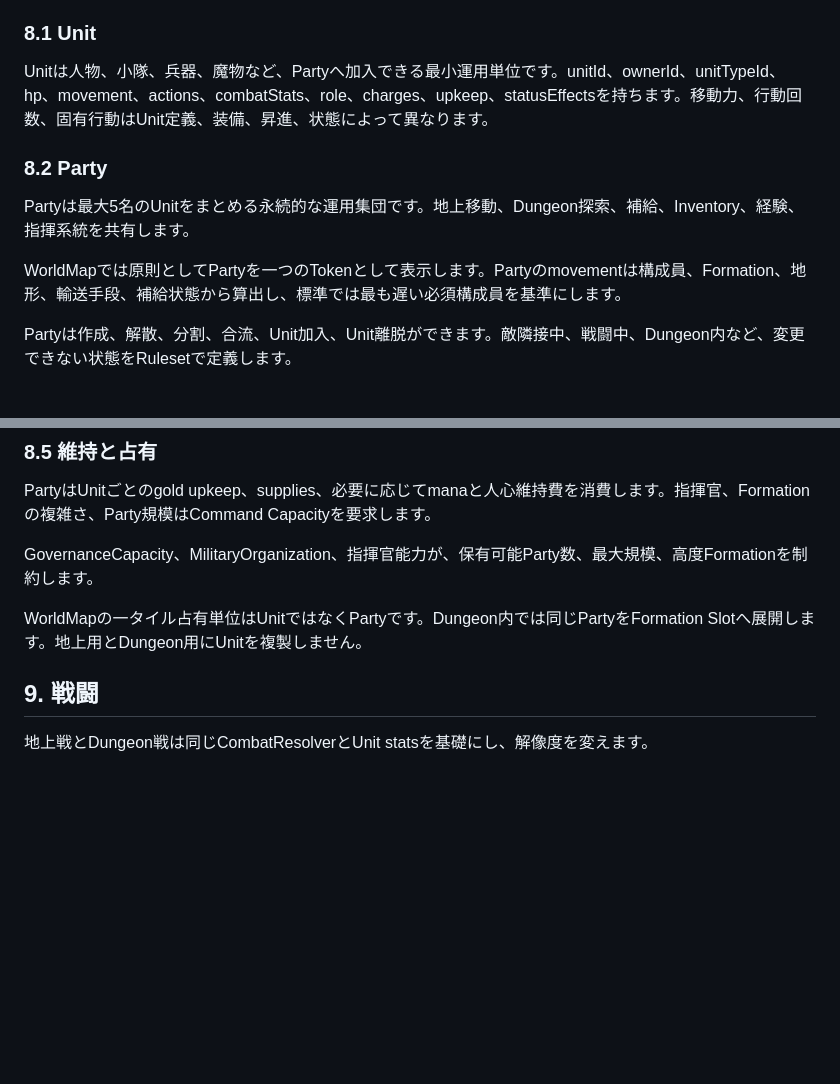
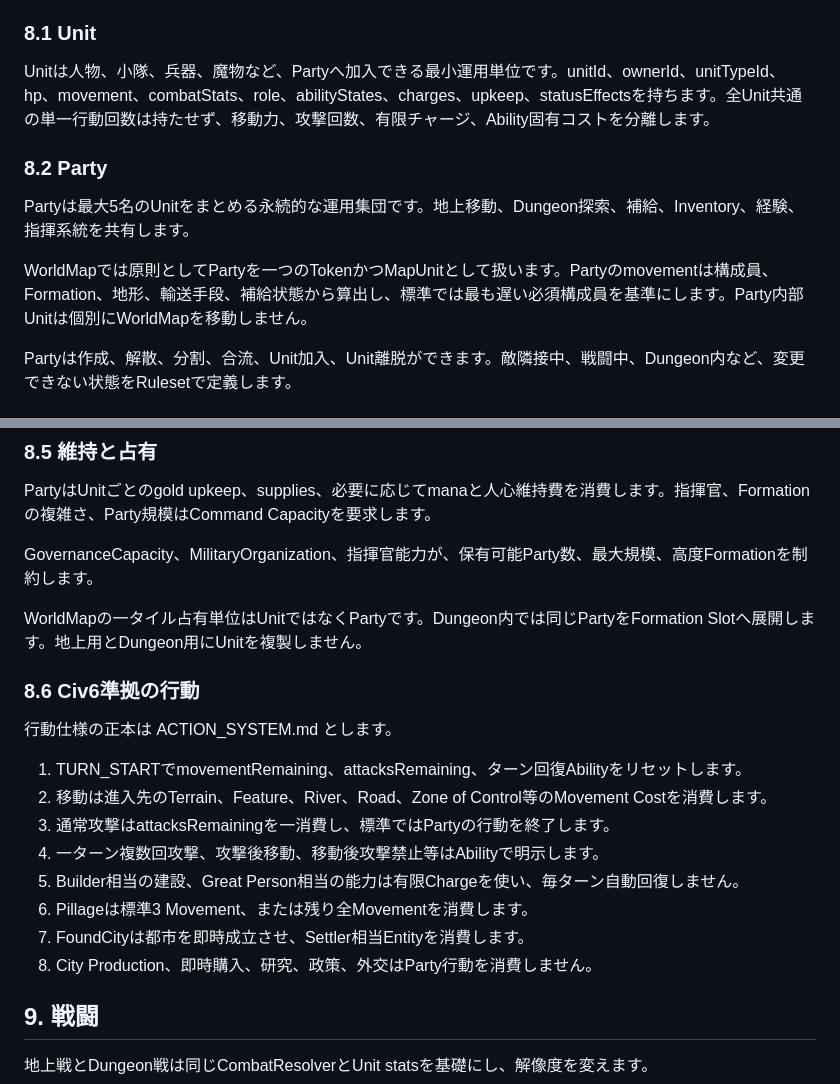
Before and after one commit to TomTomYoung/kingdom, a Markdown page: doc/SPECIFICATION.md, 2 parts joined by grey strips. GitHub-like rendering; blank space fills up the shorter version.

Commit message:
docs: adopt Civ6 unit action semantics

```diff
--- a/doc/SPECIFICATION.md
+++ b/doc/SPECIFICATION.md
@@ -292,13 +292,13 @@ Gold購入は文化進捗を消費またはリセットしません。他国領
 
 ### 8.1 Unit
 
-Unitは人物、小隊、兵器、魔物など、Partyへ加入できる最小運用単位です。unitId、ownerId、unitTypeId、hp、movement、actions、combatStats、role、charges、upkeep、statusEffectsを持ちます。移動力、行動回数、固有行動はUnit定義、装備、昇進、状態によって異なります。
+Unitは人物、小隊、兵器、魔物など、Partyへ加入できる最小運用単位です。unitId、ownerId、unitTypeId、hp、movement、combatStats、role、abilityStates、charges、upkeep、statusEffectsを持ちます。全Unit共通の単一行動回数は持たせず、移動力、攻撃回数、有限チャージ、Ability固有コストを分離します。
 
 ### 8.2 Party
 
 Partyは最大5名のUnitをまとめる永続的な運用集団です。地上移動、Dungeon探索、補給、Inventory、経験、指揮系統を共有します。
 
-WorldMapでは原則としてPartyを一つのTokenとして表示します。Partyのmovementは構成員、Formation、地形、輸送手段、補給状態から算出し、標準では最も遅い必須構成員を基準にします。
+WorldMapでは原則としてPartyを一つのTokenかつMapUnitとして扱います。Partyのmovementは構成員、Formation、地形、輸送手段、補給状態から算出し、標準では最も遅い必須構成員を基準にします。Party内部Unitは個別にWorldMapを移動しません。
 
 Partyは作成、解散、分割、合流、Unit加入、Unit離脱ができます。敵隣接中、戦闘中、Dungeon内など、変更できない状態をRulesetで定義します。
 
@@ -328,6 +328,19 @@ PartyはUnitごとのgold upkeep、supplies、必要に応じてmanaと人心維
 GovernanceCapacity、MilitaryOrganization、指揮官能力が、保有可能Party数、最大規模、高度Formationを制約します。
 
 WorldMapの一タイル占有単位はUnitではなくPartyです。Dungeon内では同じPartyをFormation Slotへ展開します。地上用とDungeon用にUnitを複製しません。
+
+### 8.6 Civ6準拠の行動
+
+行動仕様の正本は ACTION_SYSTEM.md とします。
+
+1. TURN_STARTでmovementRemaining、attacksRemaining、ターン回復Abilityをリセットします。
+2. 移動は進入先のTerrain、Feature、River、Road、Zone of Control等のMovement Costを消費します。
+3. 通常攻撃はattacksRemainingを一消費し、標準ではPartyの行動を終了します。
+4. 一ターン複数回攻撃、攻撃後移動、移動後攻撃禁止等はAbilityで明示します。
+5. Builder相当の建設、Great Person相当の能力は有限Chargeを使い、毎ターン自動回復しません。
+6. Pillageは標準3 Movement、または残り全Movementを消費します。
+7. FoundCityは都市を即時成立させ、Settler相当Entityを消費します。
+8. City Production、即時購入、研究、政策、外交はParty行動を消費しません。
 ## 9. 戦闘
 
 地上戦とDungeon戦は同じCombatResolverとUnit statsを基礎にし、解像度を変えます。
```
